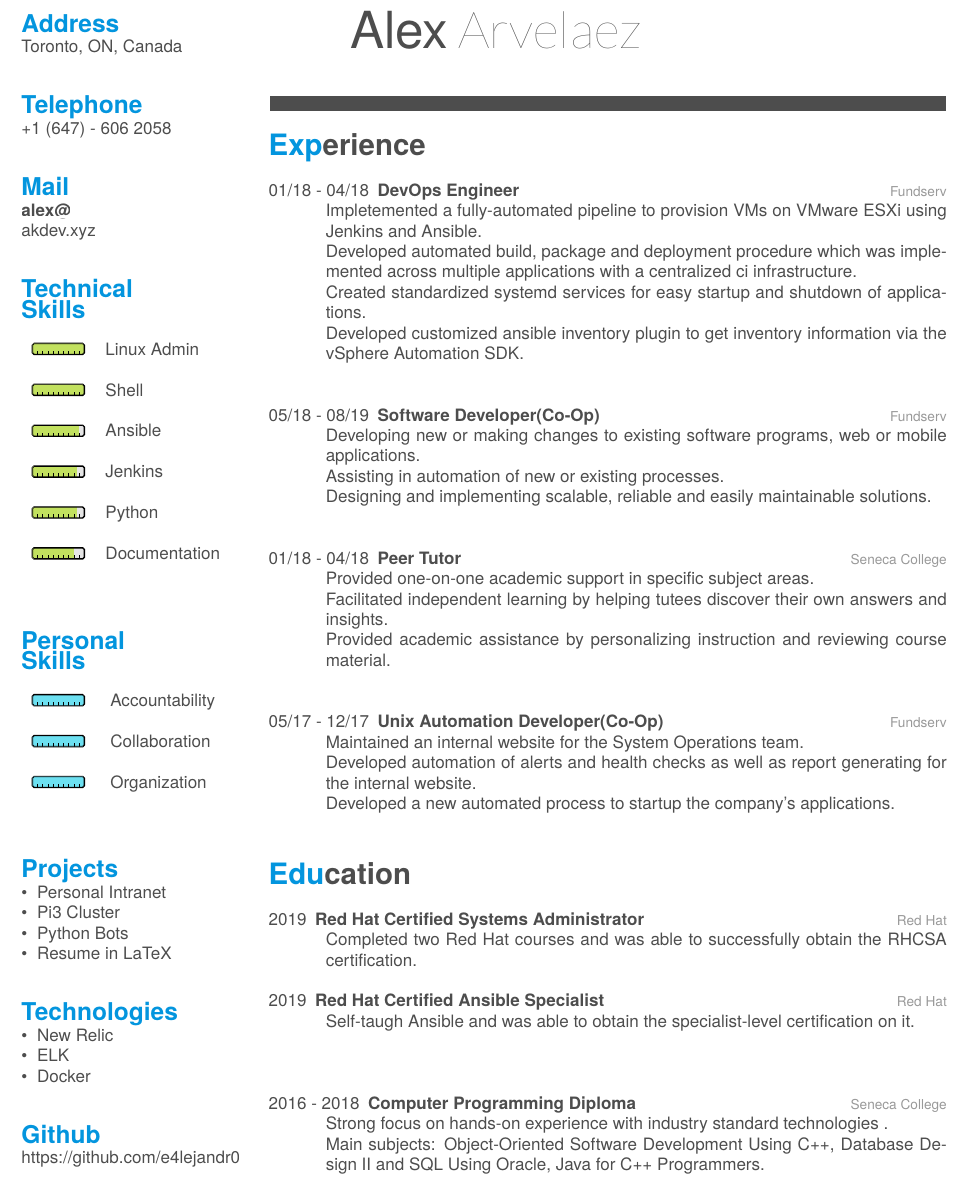
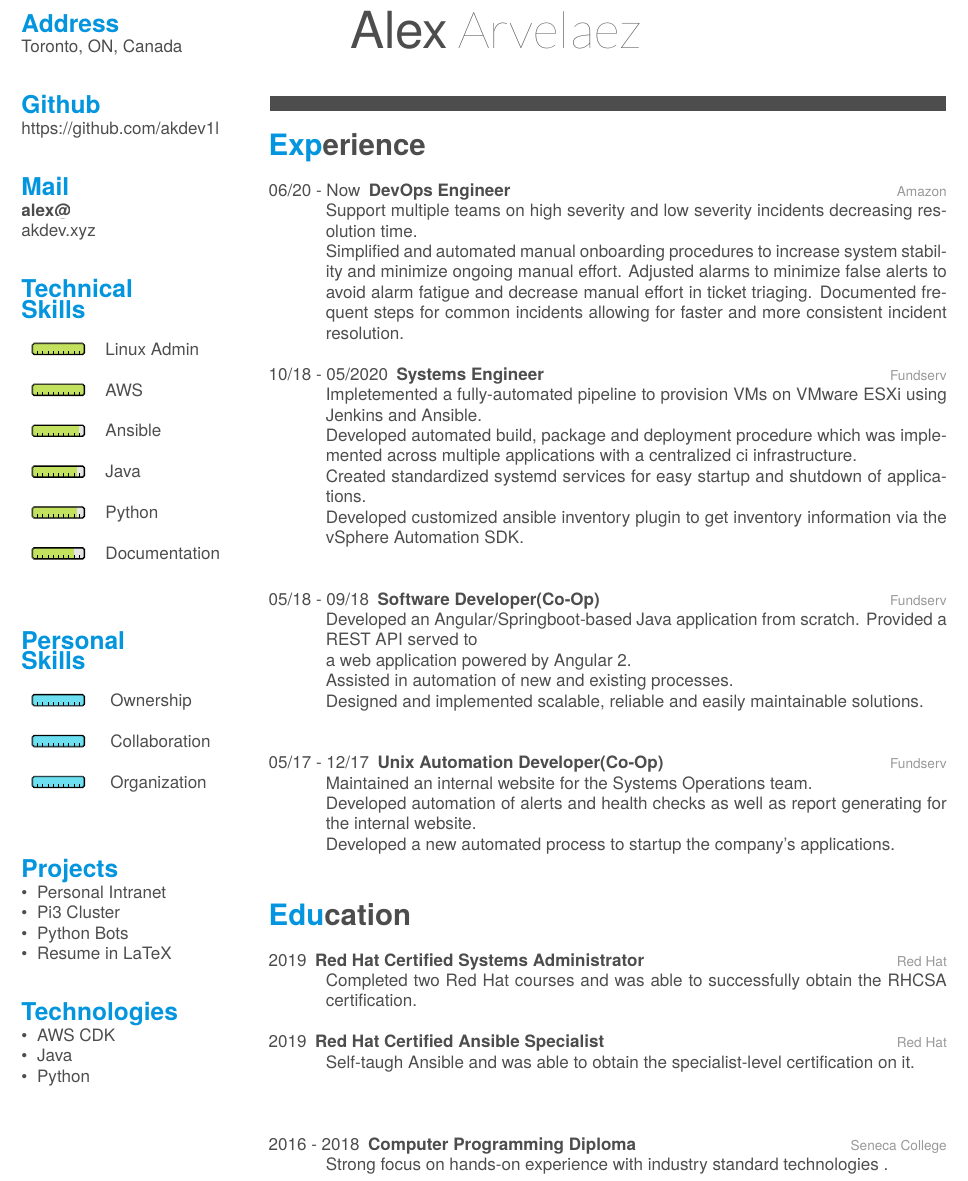
Before and after one commit to akdev1l/resume, a LaTeX CV (src/main.tex): part of page 1 of 2 before the commit and part of the page after it, cut so that both start at the same text. Compiled offline with XeLaTeX; a missing font is replaced by an installed copy or a similar font.

Commit message:
update with Amazon experience

```diff
--- a/src/main.tex
+++ b/src/main.tex
@@ -31,8 +31,8 @@
   \section{Address}
     Toronto, ON, Canada
     ~
-  \section{Telephone}
-    +1 (647) - 606 2058
+  \section{Github}
+    https://github.com/akdev1l
     ~
   \section{Mail}
     \href{mailto:alex@akdev.xyz}{\textbf{alex@}\\akdev.xyz}
@@ -40,16 +40,16 @@
   \section{Technical Skills}
     \begin{tabular}{p{1.1cm} p{2.5cm}}
       \progressbar[width=1.1cm,filledcolor=green]{1} & {Linux Admin} \\
-      \progressbar[width=1.1cm,filledcolor=green]{1} & {Shell} \\
+      \progressbar[width=1.1cm,filledcolor=green]{1} & {AWS} \\
       \progressbar[width=1.1cm,filledcolor=green]{0.9} & {Ansible} \\
-      \progressbar[width=1.1cm,filledcolor=green]{0.85} & {Jenkins} \\
+      \progressbar[width=1.1cm,filledcolor=green]{0.85} & {Java} \\
       \progressbar[width=1.1cm,filledcolor=green]{0.85} & {Python} \\
       \progressbar[width=1.1cm,filledcolor=green]{0.8} & {Documentation} \\
     \end{tabular}
     ~
   \section{Personal Skills}
     \begin{tabular}{p{1.2cm} p{2.0cm}}
-      \progressbar[width=1.1cm,filledcolor=blue]{1.0} & {Accountability} \\
+      \progressbar[width=1.1cm,filledcolor=blue]{1.0} & {Ownership} \\
       \progressbar[width=1.1cm,filledcolor=blue]{1.0} & {Collaboration} \\
       \progressbar[width=1.1cm,filledcolor=blue]{1.0} & {Organization} \\
     \end{tabular}
@@ -61,44 +61,43 @@
     \bullet\hspace{0.2cm}Resume in LaTeX
     ~
   \section{Technologies}
-    \bullet\hspace{0.2cm}New Relic
-    \bullet\hspace{0.2cm}ELK
-    \bullet\hspace{0.2cm}Docker
-    ~
-  \section{Github}
-    \href{https://github.com/e4lejandr0}{https://github.com/e4lejandr0}
+    \bullet\hspace{0.2cm}AWS CDK
+    \bullet\hspace{0.2cm}Java
+    \bullet\hspace{0.2cm}Python
     ~
 \end{aside}
 
 \section{Experience}
 \begin{entrylist}
   \entry
-    {01/18 - 04/18}
+    {06/20 - Now}
     {DevOps Engineer}
+    {Amazon}
+    {Support multiple teams on high severity and low severity incidents decreasing resolution time. \\
+    Simplified and automated manual onboarding procedures to increase system stability and minimize ongoing manual effort.
+    Adjusted alarms to minimize false alerts to avoid alarm fatigue and decrease manual effort in ticket triaging.
+    Documented frequent steps for common incidents allowing for faster and more consistent incident resolution.}
+  \entry
+    {10/18 - 05/2020}
+    {Systems Engineer}
     {Fundserv}
     {Impletemented a fully-automated pipeline to provision VMs on VMware ESXi using Jenkins and Ansible.\\
     Developed automated build, package and deployment procedure which was implemented across multiple applications with a centralized ci infrastructure.\\
     Created standardized systemd services for easy startup and shutdown of applications.\\
     Developed customized ansible inventory plugin to get inventory information via the vSphere Automation SDK.\\}
   \entry
-    {05/18 - 08/19}
+    {05/18 - 09/18}
     {Software Developer(Co-Op)}
     {Fundserv}
-    {Developing new or making changes to existing software programs, web or mobile applications.\\
-    Assisting in automation of new or existing processes.\\
-    Designing and implementing scalable, reliable and easily maintainable solutions.\\}
-  \entry
-    {01/18 - 04/18}
-    {Peer Tutor}
-    {Seneca College}
-    {Provided one-on-one academic support in specific subject areas.\\
-    Facilitated independent learning by helping tutees discover their own answers and insights.\\
-    Provided academic assistance by personalizing instruction and reviewing course material.\\}
+    {Developed an Angular/Springboot-based Java application from scratch. Provided a REST API served to \\
+    a web application powered by Angular 2. \\
+    Assisted in automation of new and existing processes.\\
+    Designed and implemented scalable, reliable and easily maintainable solutions.\\}
   \entry
     {05/17 - 12/17}
     {Unix Automation Developer(Co-Op)}
     {Fundserv}
-    {Maintained an internal website for the System Operations team.\\
+    {Maintained an internal website for the Systems Operations team.\\
     Developed automation of alerts and health checks as well as report generating for the internal website.\\
     Developed a new automated process to startup the company's applications.\\}
 \end{entrylist}
@@ -121,8 +120,8 @@
     {Computer Programming Diploma}
     {Seneca College}
     {Strong focus on hands-on experience with industry standard technologies .\\
-    Main subjects: Object-Oriented Software Development Using C++, Database Design II and SQL Using Oracle, Java for C++ Programmers.\\
     {GPA: \emph{3.8}\\}
-    \emph{}\\}
+    \\}
 \end{entrylist}
+\let\clearpage\relax
 \end{document}
```
